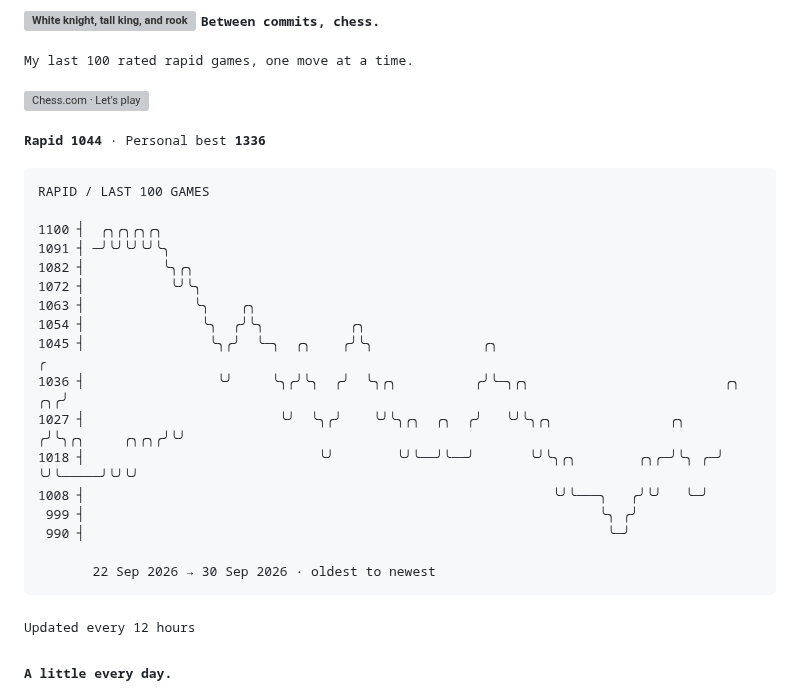
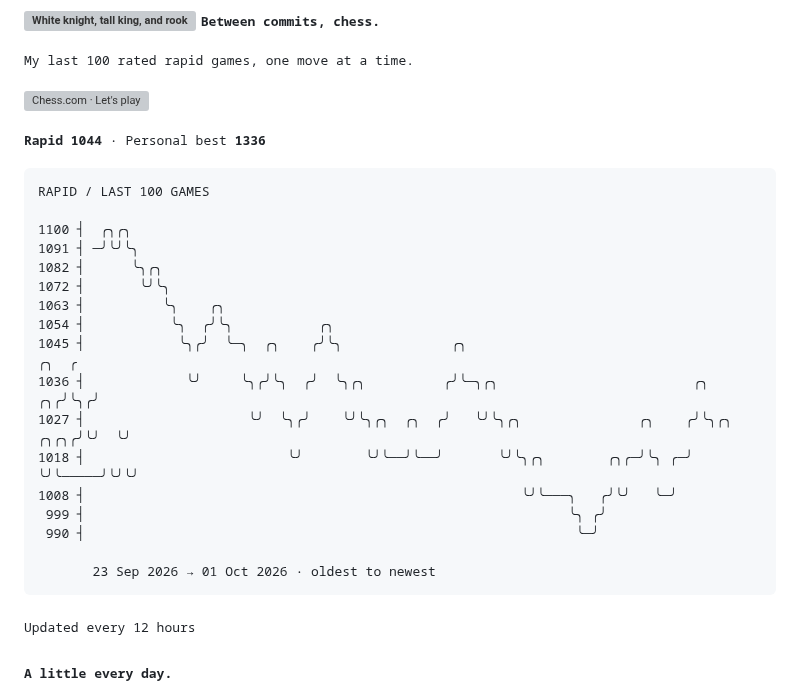
Before and after one commit to TheAmitChandra/TheAmitChandra, a Markdown page: README.md, the part around the change. Drawn GitHub-style; grey boxes are pictures that could not be loaded.

Commit message:
Update chess rating history

````diff
--- a/README.md
+++ b/README.md
@@ -40,21 +40,21 @@ offline  probably another game of chess
 ```text
 RAPID / LAST 100 GAMES
 
-1100 ┤  ╭╮╭╮╭╮╭╮
-1091 ┤ ─╯╰╯╰╯╰╯╰╮
-1082 ┤          ╰╮╭╮
-1072 ┤           ╰╯╰╮
-1063 ┤              ╰╮    ╭╮
-1054 ┤               ╰╮  ╭╯╰╮           ╭╮
-1045 ┤                ╰╮╭╯  ╰─╮  ╭╮    ╭╯╰╮              ╭╮                                               ╭
-1036 ┤                 ╰╯     ╰╮╭╯╰╮  ╭╯  ╰╮╭╮          ╭╯╰─╮╭╮                         ╭╮             ╭╮╭╯
-1027 ┤                         ╰╯  ╰╮╭╯    ╰╯╰╮╭╮  ╭╮  ╭╯   ╰╯╰╮╭╮               ╭╮    ╭╯╰╮╭╮     ╭╮╭╮╭╯╰╯
-1018 ┤                              ╰╯        ╰╯╰──╯╰──╯       ╰╯╰╮╭╮        ╭╮╭─╯╰╮ ╭─╯  ╰╯╰─────╯╰╯╰╯
-1008 ┤                                                            ╰╯╰───╮   ╭╯╰╯   ╰─╯
- 999 ┤                                                                  ╰╮ ╭╯
- 990 ┤                                                                   ╰─╯
+1100 ┤  ╭╮╭╮
+1091 ┤ ─╯╰╯╰╮
+1082 ┤      ╰╮╭╮
+1072 ┤       ╰╯╰╮
+1063 ┤          ╰╮    ╭╮
+1054 ┤           ╰╮  ╭╯╰╮           ╭╮
+1045 ┤            ╰╮╭╯  ╰─╮  ╭╮    ╭╯╰╮              ╭╮                                               ╭╮  ╭
+1036 ┤             ╰╯     ╰╮╭╯╰╮  ╭╯  ╰╮╭╮          ╭╯╰─╮╭╮                         ╭╮             ╭╮╭╯╰╮╭╯
+1027 ┤                     ╰╯  ╰╮╭╯    ╰╯╰╮╭╮  ╭╮  ╭╯   ╰╯╰╮╭╮               ╭╮    ╭╯╰╮╭╮     ╭╮╭╮╭╯╰╯  ╰╯
+1018 ┤                          ╰╯        ╰╯╰──╯╰──╯       ╰╯╰╮╭╮        ╭╮╭─╯╰╮ ╭─╯  ╰╯╰─────╯╰╯╰╯
+1008 ┤                                                        ╰╯╰───╮   ╭╯╰╯   ╰─╯
+ 999 ┤                                                              ╰╮ ╭╯
+ 990 ┤                                                               ╰─╯
 
-       22 Sep 2026 → 30 Sep 2026 · oldest to newest
+       23 Sep 2026 → 01 Oct 2026 · oldest to newest
 ```
 <!-- CHESS:END -->
 
````
